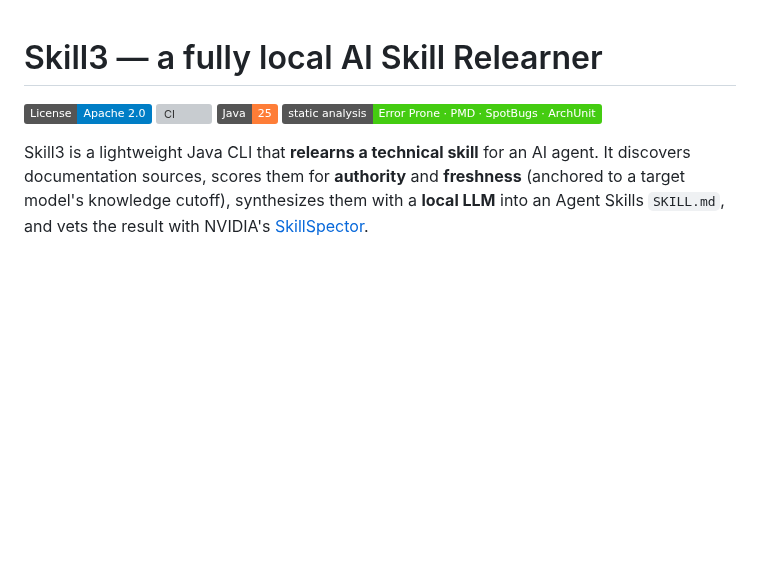
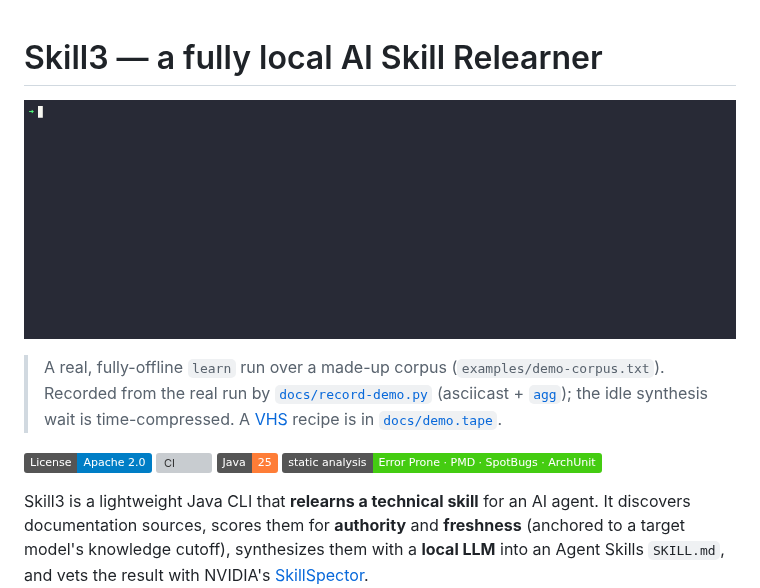
Before and after one commit to PIsberg/skill3, a Markdown page: README.md, the part around the change. Rendered like a GitHub page; pictures changed too: docs/demo.gif (added); badges without logos; blank space fills up the shorter version; grey boxes are pictures that could not be loaded.

Commit message:
Add README demo GIF of a real offline learn run
Record a real, fully-offline `learn` run (qwen2.5:0.5b synthesis over a made-up
Nimbus CLI corpus) and embed it at the top of the README. The run shows the new
input-vetting phase end to end: discovery, the live progress bar, a secret
redaction, a clean SkillSpector pass on both input and output, and the written
artifacts.

- examples/demo-corpus.txt: fictional post-cutoff corpus (one planted secret)
- docs/record-demo.py: asciicast+agg recorder (used here; idle wait compressed)
- docs/demo.tape: VHS recipe (alternative where ttyd/headless chromium work)
- docs/demo.gif: the rendered hero GIF

Co-Authored-By: Claude Opus 4.8 (1M context) <noreply@anthropic.com>

```diff
--- a/README.md
+++ b/README.md
@@ -1,4 +1,13 @@
 # Skill3 — a fully local AI Skill Relearner
+
+<p align="center">
+  <img src="docs/demo.gif" alt="Skill3 learning a skill end-to-end: offline discovery, input-corpus vetting with a live progress bar (secret redaction + SkillSpector), local synthesis, and a clean SkillSpector pass." width="100%">
+</p>
+
+> A real, fully-offline `learn` run over a made-up corpus (`examples/demo-corpus.txt`).
+> Recorded from the real run by [`docs/record-demo.py`](docs/record-demo.py) (asciicast +
+> [`agg`](https://github.com/asciinema/agg)); the idle synthesis wait is time-compressed.
+> A [VHS](https://github.com/charmbracelet/vhs) recipe is in [`docs/demo.tape`](docs/demo.tape).
 
 [![License: Apache 2.0](https://img.shields.io/badge/License-Apache_2.0-blue.svg)](https://opensource.org/licenses/Apache-2.0)
 [![CI](https://github.com/PIsberg/skill3/actions/workflows/ci.yml/badge.svg)](https://github.com/PIsberg/skill3/actions/workflows/ci.yml)
```
Also changed, not shown: 3 other files.
